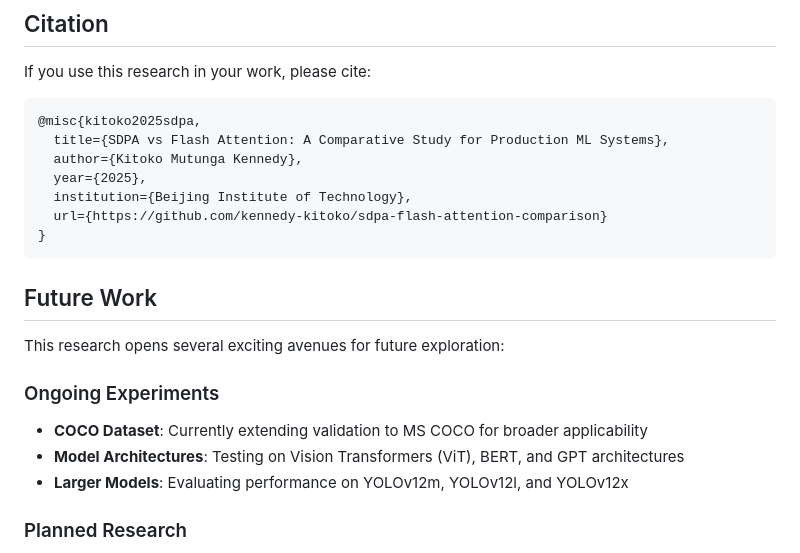
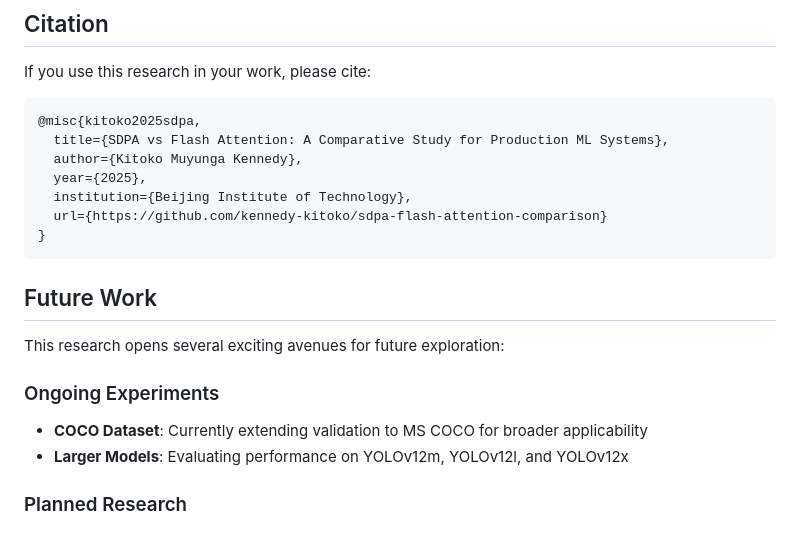
Before and after one commit to kennedy-kitoko/SDPA-vs-Flash-Attention-Scientific-Comparative-Study, a Markdown page: README.md, the part around the change. Rendered like a GitHub page.

````diff
--- a/README.md
+++ b/README.md
@@ -88,7 +88,7 @@ If you use this research in your work, please cite:
 ```bibtex
 @misc{kitoko2025sdpa,
   title={SDPA vs Flash Attention: A Comparative Study for Production ML Systems},
-  author={Kitoko Mutunga Kennedy},
+  author={Kitoko Muyunga Kennedy},
   year={2025},
   institution={Beijing Institute of Technology},
   url={https://github.com/kennedy-kitoko/sdpa-flash-attention-comparison}
@@ -101,7 +101,6 @@ This research opens several exciting avenues for future exploration:
 
 ### Ongoing Experiments
 - **COCO Dataset**: Currently extending validation to MS COCO for broader applicability
-- **Model Architectures**: Testing on Vision Transformers (ViT), BERT, and GPT architectures
 - **Larger Models**: Evaluating performance on YOLOv12m, YOLOv12l, and YOLOv12x
 
 ### Planned Research
````
